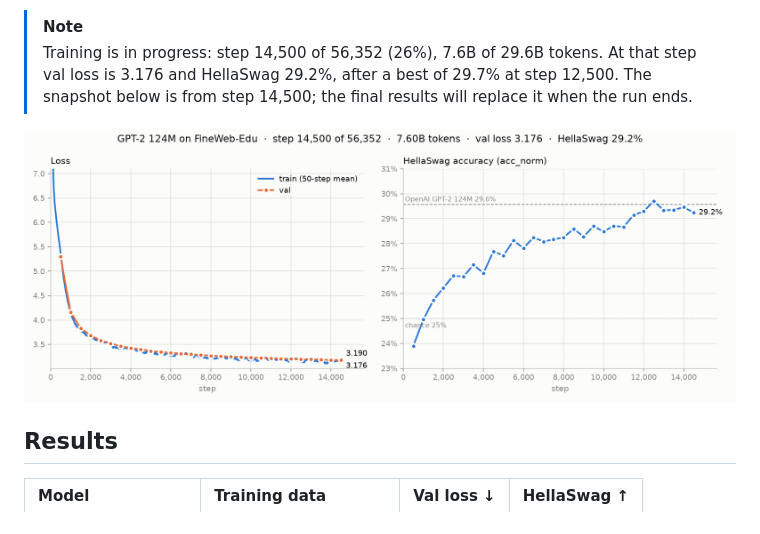
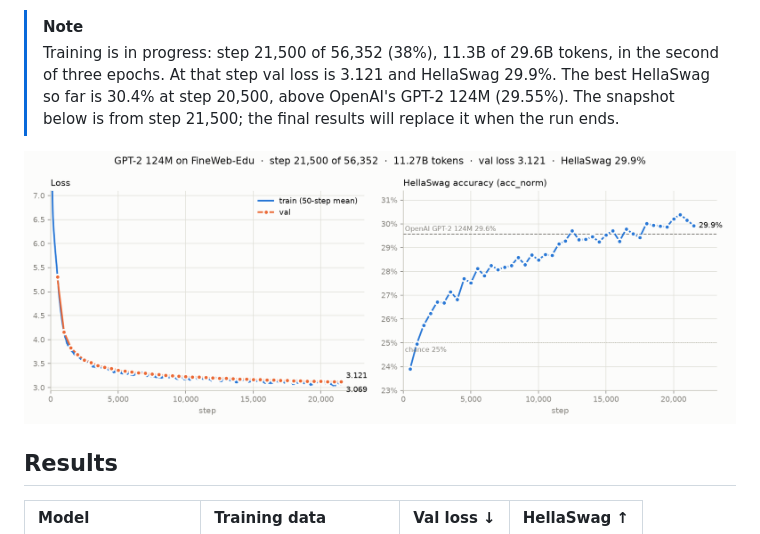
Before and after one commit to as-obaid/gpt2-124m-fineweb-edu, a Markdown page: README.md, the part around the change. Drawn GitHub-style; pictures changed too: results/figures/monitor14500.png (deleted), results/figures/monitor21500.png (added).

Commit message:
docs: update in-progress snapshot to step 21,500

```diff
--- a/README.md
+++ b/README.md
@@ -13,10 +13,10 @@
 GPT-2 124M trained from scratch on three epochs of FineWeb-Edu sample-10BT (29.6B tokens) on a single H200. The training code is Andrej Karpathy's [llm.c](https://github.com/karpathy/llm.c), unmodified, included as a git submodule. This repo holds the rest: data preparation, the build, Slurm jobs, evaluation and results.
 
 > [!NOTE]
-> Training is in progress: step 14,500 of 56,352 (26%), 7.6B of 29.6B tokens. At that step val loss is 3.176 and HellaSwag 29.2%, after a best of 29.7% at step 12,500. The snapshot below is from step 14,500; the final results will replace it when the run ends.
+> Training is in progress: step 21,500 of 56,352 (38%), 11.3B of 29.6B tokens, in the second of three epochs. At that step val loss is 3.121 and HellaSwag 29.9%. The best HellaSwag so far is 30.4% at step 20,500, above OpenAI's GPT-2 124M (29.55%). The snapshot below is from step 21,500; the final results will replace it when the run ends.
 
 <p align="center">
-  <img src="results/figures/monitor14500.png" alt="Loss and HellaSwag accuracy at step 14,500 of 56,352" width="100%">
+  <img src="results/figures/monitor21500.png" alt="Loss and HellaSwag accuracy at step 21,500 of 56,352" width="100%">
 </p>
 
 ## Results
```
